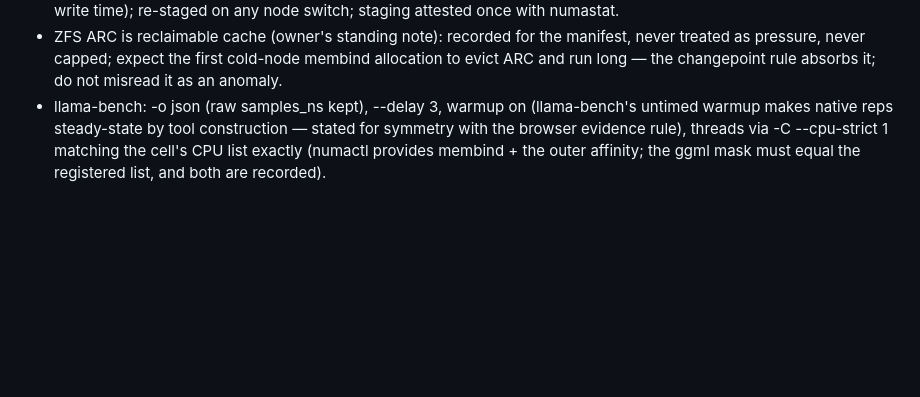
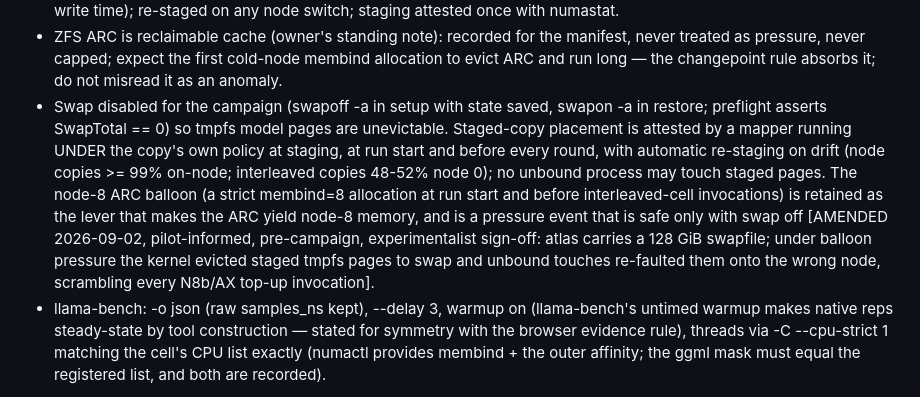
Before and after one commit to openpower-tools/www.openpower.tools, a Markdown page: docs/research/benchmark-protocol.md, the part around the change. Drawn GitHub-style; blank space fills up the shorter version.

Commit message:
Amend native controls: swap off, placement attested under policy (pre-campaign)
Third amendment under the registered deviation rule, on pilot top-up
evidence. Atlas carries a 128 GiB swapfile (the no-swap assumption was
false); tmpfs is swap-backed, so the node-8 ARC balloon (a strict
membind=8 allocation) made the kernel evict staged model pages to swap,
and later touches by unbound processes re-faulted them onto the wrong
node — the node-8 copies drifted to 59% node 0 and the interleaved copies
to ~100% node 0, so every N8b/AX top-up invocation correctly failed the
measurement-page gate. Registered now: swap disabled for the campaign
(preflight-enforced), staged-copy placement attested by a mapper running
under the copy's own policy at staging, run start and before every round
with automatic re-staging on drift, no unbound process touches staged
pages, and the balloon documented as a pressure event safe only with
swap off. Experimentalist scoped review: SIGN-OFF.

```diff
--- a/docs/research/benchmark-protocol.md
+++ b/docs/research/benchmark-protocol.md
@@ -165,6 +165,20 @@ Native:
   manifest, never treated as pressure, never capped; expect the first
   cold-node membind allocation to evict ARC and run long — the changepoint
   rule absorbs it; do not misread it as an anomaly.
+- Swap disabled for the campaign (swapoff -a in setup with state saved,
+  swapon -a in restore; preflight asserts SwapTotal == 0) so tmpfs model
+  pages are unevictable. Staged-copy placement is attested by a mapper
+  running UNDER the copy's own policy at staging, at run start and before
+  every round, with automatic re-staging on drift (node copies >= 99%
+  on-node; interleaved copies 48-52% node 0); no unbound process may touch
+  staged pages. The node-8 ARC balloon (a strict membind=8 allocation at
+  run start and before interleaved-cell invocations) is retained as the
+  lever that makes the ARC yield node-8 memory, and is a pressure event
+  that is safe only with swap off [AMENDED 2026-09-02, pilot-informed,
+  pre-campaign, experimentalist sign-off: atlas carries a 128 GiB
+  swapfile; under balloon pressure the kernel evicted staged tmpfs pages
+  to swap and unbound touches re-faulted them onto the wrong node,
+  scrambling every N8b/AX top-up invocation].
 - llama-bench: -o json (raw samples_ns kept), --delay 3, warmup on
   (llama-bench's untimed warmup makes native reps steady-state by tool
   construction — stated for symmetry with the browser evidence rule),
```
